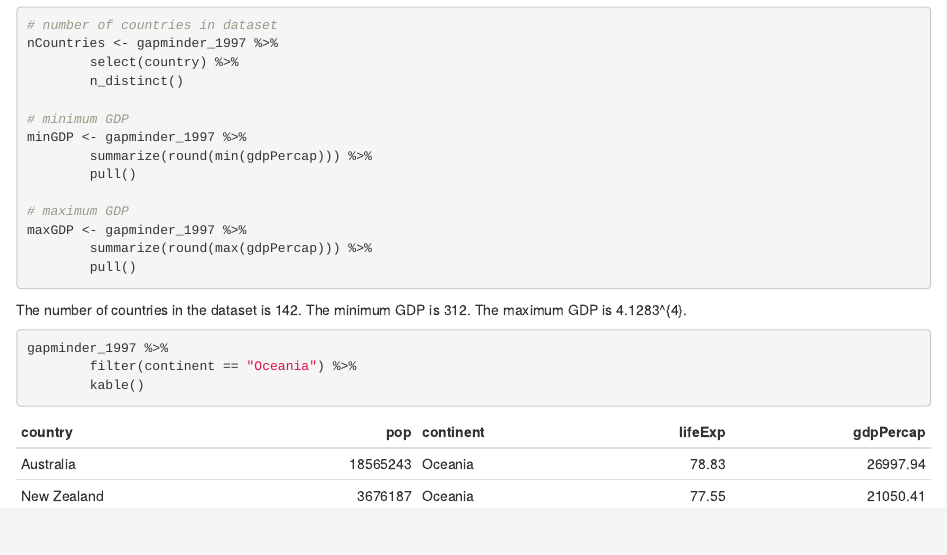
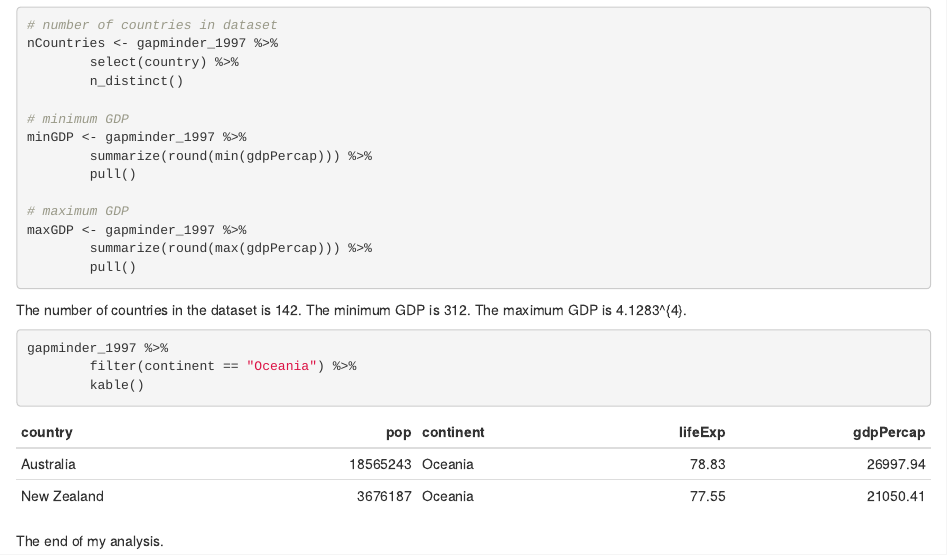
Before and after one commit to ys494/un-report, an R Markdown document (reports/Gapminder_report.Rmd): the page in a window 1100 px wide, from 730 px down. The pictures show the output file reports/Gapminder_report.html that the author committed with the source, opened offline.

Commit message:
Ending analysis

````diff
--- a/reports/Gapminder_report.Rmd
+++ b/reports/Gapminder_report.Rmd
@@ -56,3 +56,5 @@ gapminder_1997 %>%
         filter(continent == "Oceania") %>%
         kable()
 ```
+
+The end of my analysis.
````
Also changed, not shown: reports/Gapminder_report.html.
